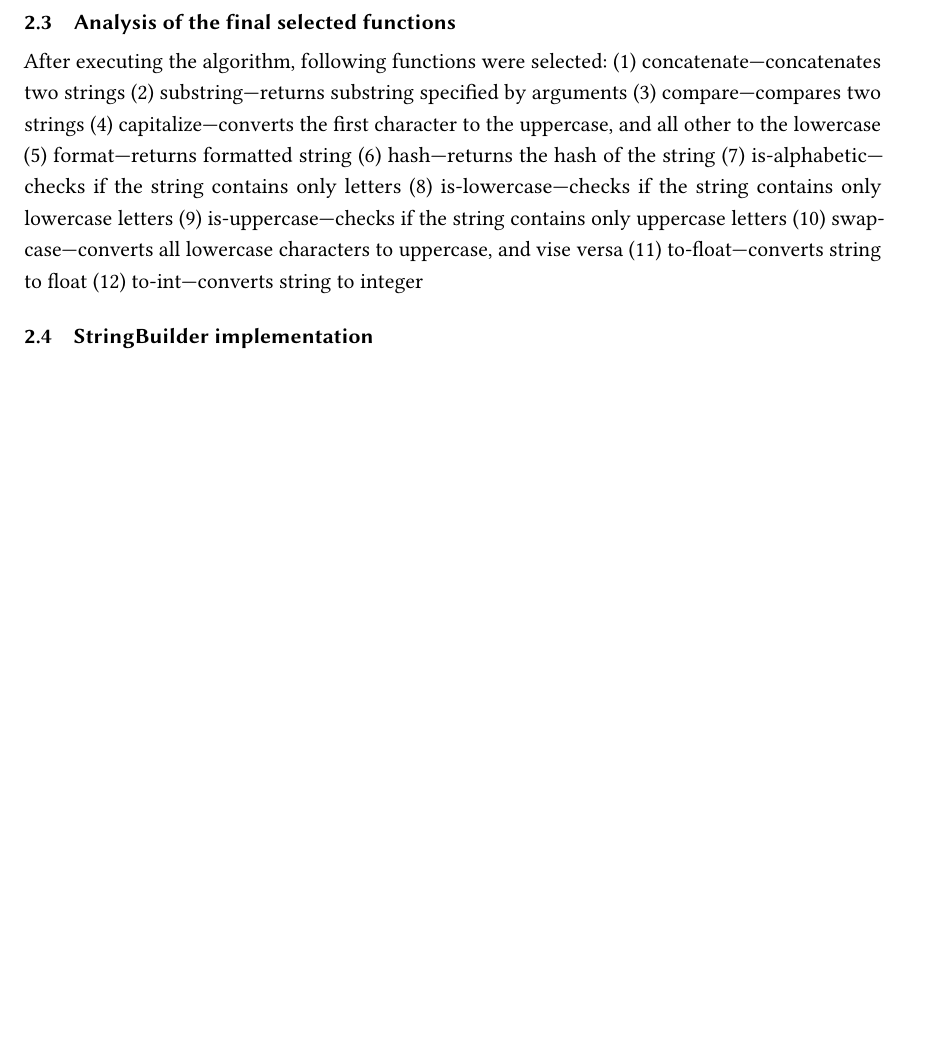
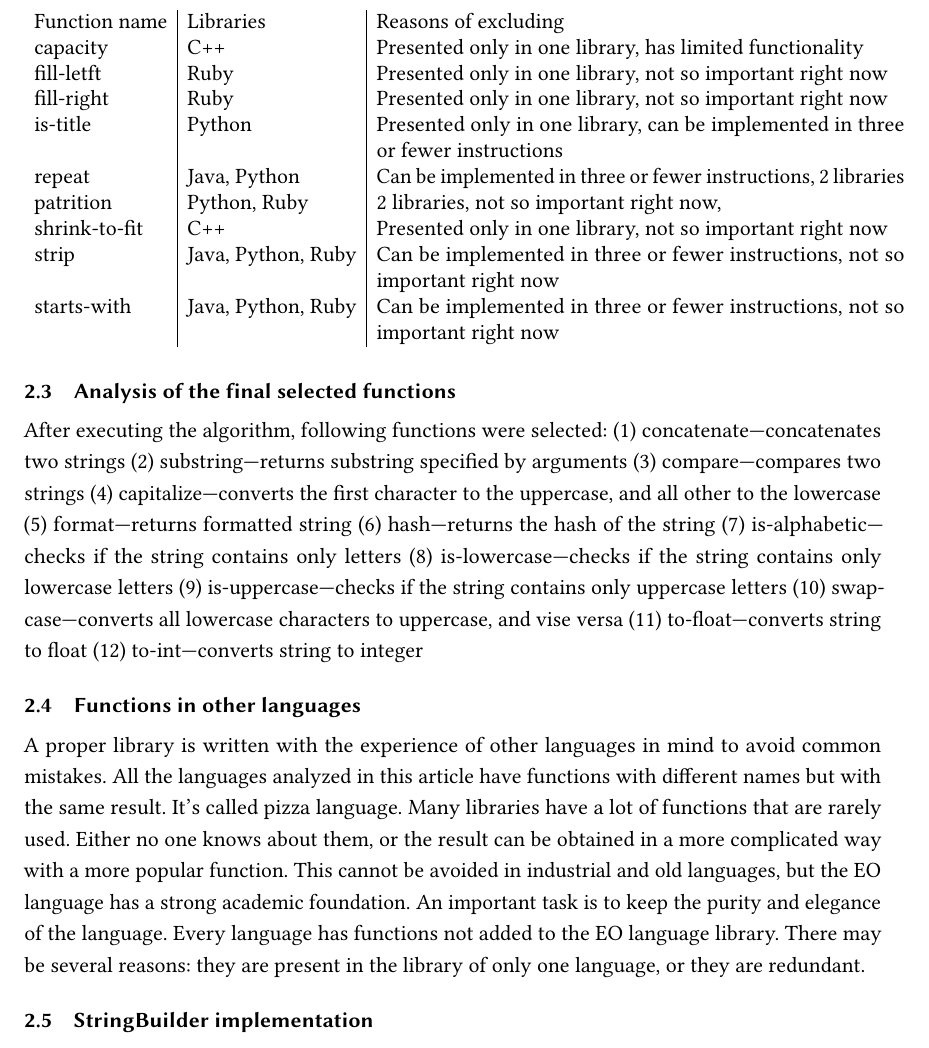
Before and after one commit to InnoSWP/eo-strings, a LaTeX paper (paper/main.tex): part of page 2 of 2 before the commit and part of page 2 of 3 after it, cut at the place of the change, the shorter picture padded with empty space. The pictures show the PDF file paper/Methods_necessary_for_string_classes_in_object_oriented_programming_languages.pdf that the author committed with the source.

Commit message:
Added table with function analysis (#47)
* Anel salkenova new paragraph (#41)

* Create concatenate.eo

* Create paragraph

* Delete paragraph

* Update main.tex

* Delete concatenate.eo

Co-authored-by: timolai-andrievich <timolai.andrievitch@ya.ru>

* StringBuilder and Conclusion (#42)

* Article

* Added .tex paper file

* Added statistics section to the paper (#27)

* Create statistics

* Made edits and moved the file to the proper folder

Co-authored-by: niksgont <88322931+niksgont@users.noreply.github.com>

* Deleted intermediate files

* Added compiled paper

* Paragraphs about StringBuilder and

New paragraphs about implementation of StringBuilder and Conclusion are added

Co-authored-by: timolai-andrievich <timolai.andrievitch@ya.ru>
Co-authored-by: niksgont <88322931+niksgont@users.noreply.github.com>

* Compiled the updated paper

* Update main.tex

* Fixed a typo and updated the compiled paper

* Updated the article draft (#43)

* Anel salkenova new paragraph (#41)

* Create concatenate.eo

* Create paragraph

* Delete paragraph

* Update main.tex

* Delete concatenate.eo

Co-authored-by: timolai-andrievich <timolai.andrievitch@ya.ru>

* StringBuilder and Conclusion (#42)

* Article

* Added .tex paper file

* Added statistics section to the paper (#27)

* Create statistics

* Made edits and moved the file to the proper folder

Co-authored-by: niksgont <88322931+niksgont@users.noreply.github.com>

* Deleted intermediate files

* Added compiled paper

* Paragraphs about StringBuilder and

New paragraphs about implementation of StringBuilder and Conclusion are added

Co-authored-by: timolai-andrievich <timolai.andrievitch@ya.ru>
Co-authored-by: niksgont <88322931+niksgont@users.noreply.github.com>

* Compiled the updated paper

Co-authored-by: niksgont <88322931+niksgont@users.noreply.github.com>
Co-authored-by: Kseniya-s-i <56684222+Kseniya-s-i@users.noreply.github.com>

* #44 - eo-strings project structure reorganized (#45)

* Update Methods_necessary_for_string_classes_in_object_oriented_programming_languages.pdf

Co-authored-by: niksgont <88322931+niksgont@users.noreply.github.com>
Co-authored-by: Kseniya-s-i <56684222+Kseniya-s-i@users.noreply.github.com>
Co-authored-by: Graur Andrew <ancongr@yandex.ru>

```diff
--- a/paper/main.tex
+++ b/paper/main.tex
@@ -68,6 +68,24 @@ After executing the algorithm, following functions were selected:
     \item to-int---converts string to integer
 \end{inparaenum}
 
+\subsection{Functions in other languages}
+A proper library is written with the experience of other languages in mind to avoid common mistakes. All the languages analyzed in this article have functions with different names but with the same result. It's called pizza language. Many libraries have a lot of functions that are rarely used. Either no one knows about them, or the result can be obtained in a more complicated way with a more popular function. This cannot be avoided in industrial and old languages, but the EO language has a strong academic foundation. An important task is to keep the purity and elegance of the language.
+Every language has functions not added to the EO language library. There may be several reasons: they are present in the library of only one language, or they are redundant.
+\begin{table}[]
+\begin{tabular}{ l | l | p{265pt}}
+Function name & Libraries          & Reasons of excluding                                                             \\
+capacity      & C++                & Presented only in one library, has limited functionality                         \\
+fill-left    & Ruby               & Presented only in one library, not so important right now                        \\
+fill-right    & Ruby               & Presented only in one library, not so important right now                        \\
+is-title      & Python             & Presented only in one library, can be implemented in three or fewer instructions \\
+repeat        & Java, Python       & Can be implemented in three or fewer instructions, 2 libraries                   \\
+patrition     & Python, Ruby       & 2 libraries, not so important right now,                                         \\
+shrink-to-fit & C++                & Presented only in one library, not so important right now                        \\
+strip         & Java, Python, Ruby & Can be implemented in three or fewer instructions, not so important right now    \\
+starts-with   & Java, Python, Ruby & Can be implemented in three or fewer instructions, not so important right now
+\end{tabular}
+\end{table}
+
 \subsection{StringBuilder implementation}
 \begin{inparaenum}
 After discussing the details of the implementation of the functions, we pointed out that the focus was not on the efficiency of the functions, but purely on their availability and usability. Therefore it was decided at this stage of development to remove the implementation of the StringBuilder class from the general task list and to implement functions without efficient development. In the future, it may be possible to refine these functions with the addition of effective use by implementing the StringBuilder.
```
Also changed, not shown: paper/Methods_necessary_for_string_classes_in_object_oriented_programming_languages.pdf.
